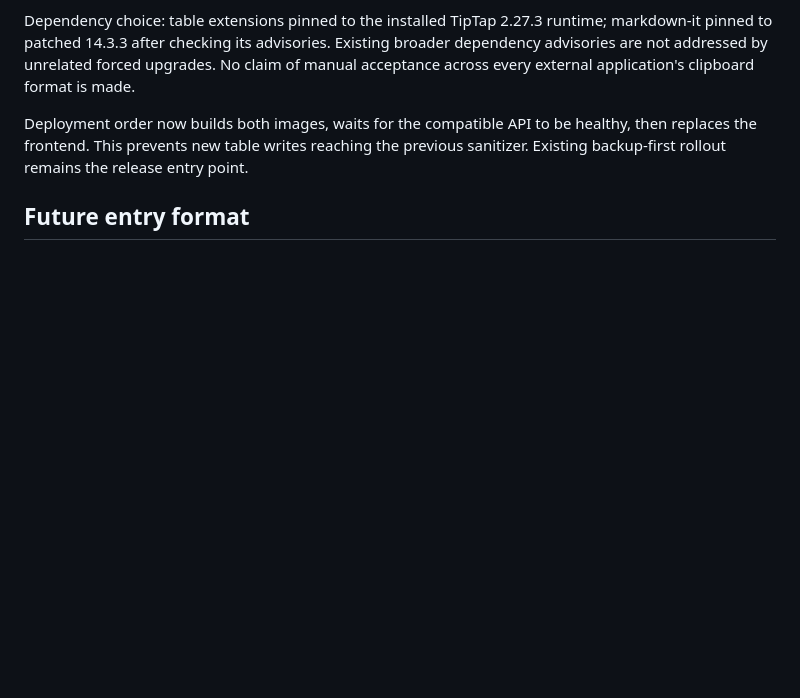
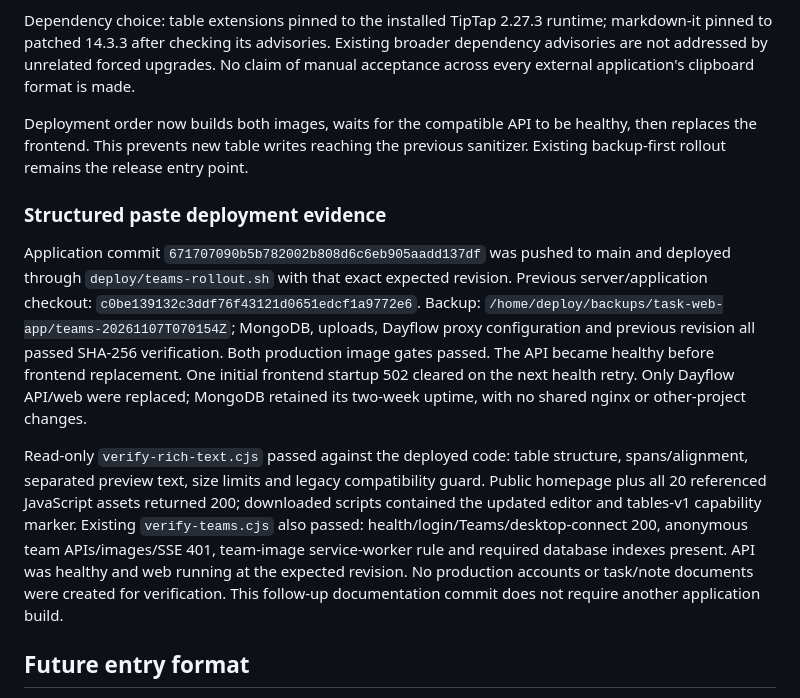
Before and after one commit to abdullahalkafi-dev/Task-web-app, a Markdown page: docs/AUDIT_LOG.md, the part around the change. Rendered like a GitHub page; blank space fills up the shorter version.

Commit message:
docs: record structured paste deployment verification

```diff
--- a/docs/AUDIT_LOG.md
+++ b/docs/AUDIT_LOG.md
@@ -451,6 +451,28 @@ Deployment order now builds both images, waits for the compatible API to be
 healthy, then replaces the frontend. This prevents new table writes reaching the
 previous sanitizer. Existing backup-first rollout remains the release entry point.
 
+### Structured paste deployment evidence
+
+Application commit `671707090b5b782002b808d6c6eb905aadd137df` was pushed to main
+and deployed through `deploy/teams-rollout.sh` with that exact expected revision.
+Previous server/application checkout: `c0be139132c3ddf76f43121d0651edcf1a9772e6`.
+Backup: `/home/deploy/backups/task-web-app/teams-20261107T070154Z`; MongoDB, uploads,
+Dayflow proxy configuration and previous revision all passed SHA-256 verification.
+Both production image gates passed. The API became healthy before frontend
+replacement. One initial frontend startup 502 cleared on the next health retry.
+Only Dayflow API/web were replaced; MongoDB retained its two-week uptime, with
+no shared nginx or other-project changes.
+
+Read-only `verify-rich-text.cjs` passed against the deployed code: table structure,
+spans/alignment, separated preview text, size limits and legacy compatibility
+guard. Public homepage plus all 20 referenced JavaScript assets returned 200;
+downloaded scripts contained the updated editor and tables-v1 capability marker.
+Existing `verify-teams.cjs` also passed: health/login/Teams/desktop-connect 200,
+anonymous team APIs/images/SSE 401, team-image service-worker rule and required
+database indexes present. API was healthy and web running at the expected revision.
+No production accounts or task/note documents were created for verification.
+This follow-up documentation commit does not require another application build.
+
 ## Future entry format
 
 Record date/request, decisions and compatibility impact, commit(s), actual tests and limits, deployed revision, installer version/hash, backup/rollback references, feedback and remaining work. Append corrections instead of erasing prior release history. Keep secrets and personal content out of this log.
```
